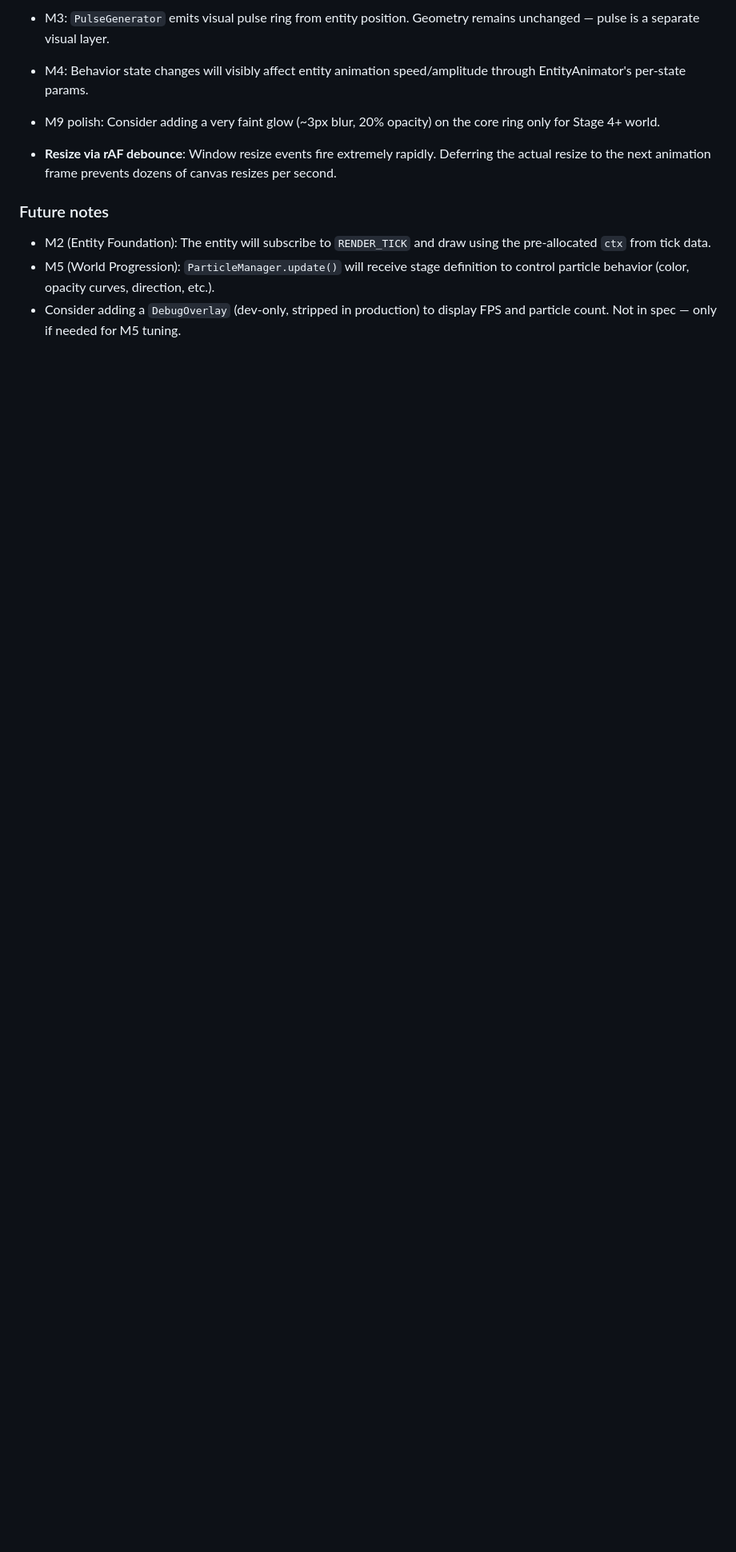
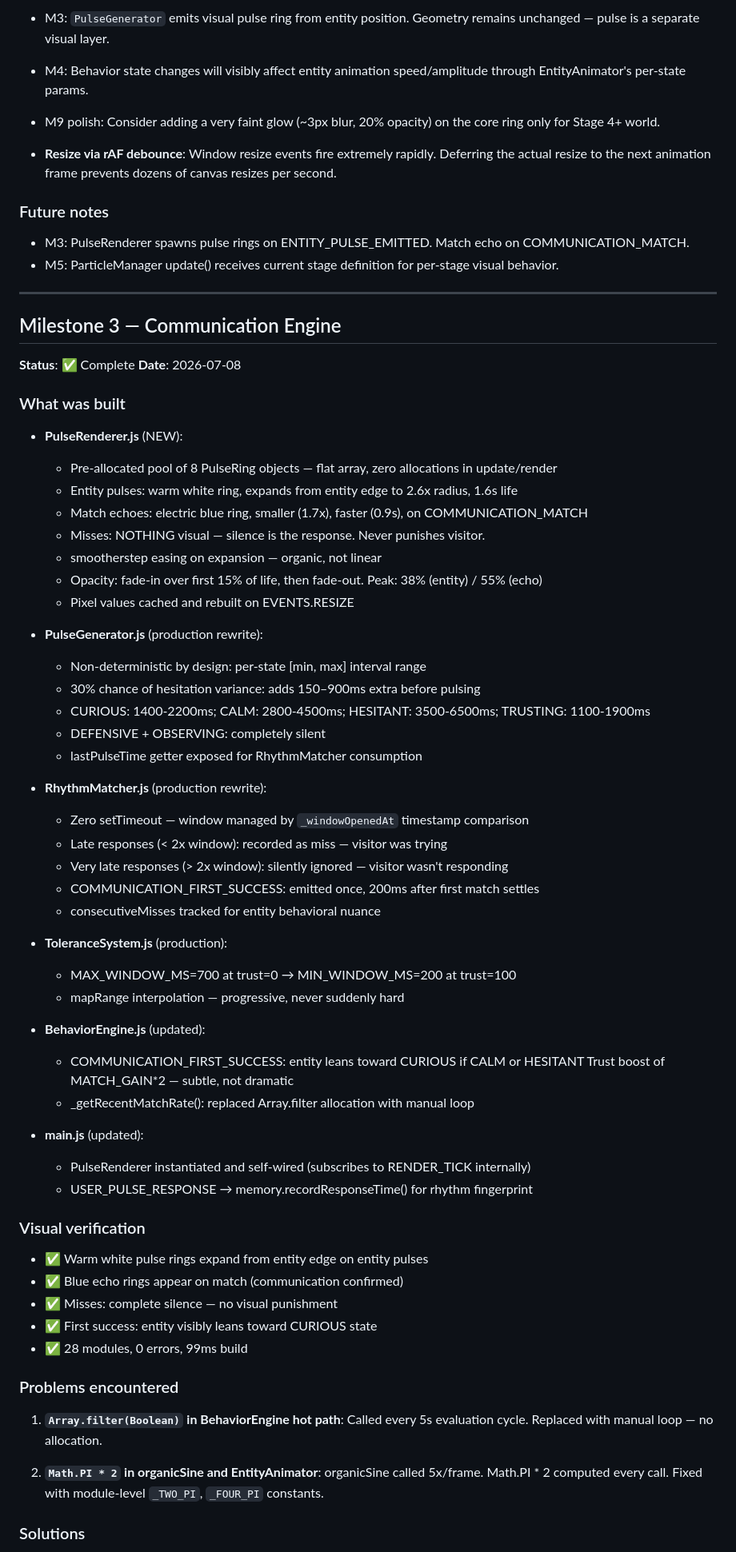
Before and after one commit to Piyush-031005/Specimen, a Markdown page: docs/DevLog.md, the part around one of its changes. Shown at 80% size. Rendered like a GitHub page; blank space fills up the shorter version.

Commit message:
docs: complete Milestone 3 DevLog entry
Records M3 engineering decisions:
- PulseRenderer: silence=failure philosophy, pool design, easing choice
- PulseGenerator: non-determinism rationale, per-state intervals
- RhythmMatcher: two-threshold miss detection, zero setTimeout window
- Silence as failure feedback: most important UX decision in M3
- Technical debt: setTimeout in scheduler (acceptable, not hot path)
- Future notes: M5 color evolution, M8 inverse ring signature moment

```diff
--- a/docs/DevLog.md
+++ b/docs/DevLog.md
@@ -213,6 +213,67 @@ Verified live in browser:
 
 ### Future notes
 
-- M2 (Entity Foundation): The entity will subscribe to `RENDER_TICK` and draw using the pre-allocated `ctx` from tick data.
-- M5 (World Progression): `ParticleManager.update()` will receive stage definition to control particle behavior (color, opacity curves, direction, etc.).
-- Consider adding a `DebugOverlay` (dev-only, stripped in production) to display FPS and particle count. Not in spec — only if needed for M5 tuning.
+- M3: PulseRenderer spawns pulse rings on ENTITY_PULSE_EMITTED. Match echo on COMMUNICATION_MATCH.
+- M5: ParticleManager update() receives current stage definition for per-stage visual behavior.
+
+---
+
+## Milestone 3 — Communication Engine
+
+**Status**: ✅ Complete
+**Date**: 2026-07-08
+
+### What was built
+
+- **PulseRenderer.js** (NEW):
+  - Pre-allocated pool of 8 PulseRing objects — flat array, zero allocations in update/render
+  - Entity pulses: warm white ring, expands from entity edge to 2.6x radius, 1.6s life
+  - Match echoes: electric blue ring, smaller (1.7x), faster (0.9s), on COMMUNICATION_MATCH
+  - Misses: NOTHING visual — silence is the response. Never punishes visitor.
+  - smootherstep easing on expansion — organic, not linear
+  - Opacity: fade-in over first 15% of life, then fade-out. Peak: 38% (entity) / 55% (echo)
+  - Pixel values cached and rebuilt on EVENTS.RESIZE
+
+- **PulseGenerator.js** (production rewrite):
+  - Non-deterministic by design: per-state [min, max] interval range
+  - 30% chance of hesitation variance: adds 150–900ms extra before pulsing
+  - CURIOUS: 1400-2200ms; CALM: 2800-4500ms; HESITANT: 3500-6500ms; TRUSTING: 1100-1900ms
+  - DEFENSIVE + OBSERVING: completely silent
+  - lastPulseTime getter exposed for RhythmMatcher consumption
+
+- **RhythmMatcher.js** (production rewrite):
+  - Zero setTimeout — window managed by `_windowOpenedAt` timestamp comparison
+  - Late responses (< 2x window): recorded as miss — visitor was trying
+  - Very late responses (> 2x window): silently ignored — visitor wasn't responding
+  - COMMUNICATION_FIRST_SUCCESS: emitted once, 200ms after first match settles
+  - consecutiveMisses tracked for entity behavioral nuance
+
+- **ToleranceSystem.js** (production):
+  - MAX_WINDOW_MS=700 at trust=0 → MIN_WINDOW_MS=200 at trust=100
+  - mapRange interpolation — progressive, never suddenly hard
+
+- **BehaviorEngine.js** (updated):
+  - COMMUNICATION_FIRST_SUCCESS: entity leans toward CURIOUS if CALM or HESITANT
+    Trust boost of MATCH_GAIN*2 — subtle, not dramatic
+  - _getRecentMatchRate(): replaced Array.filter allocation with manual loop
+
+- **main.js** (updated):
+  - PulseRenderer instantiated and self-wired (subscribes to RENDER_TICK internally)
+  - USER_PULSE_RESPONSE → memory.recordResponseTime() for rhythm fingerprint
+
+### Visual verification
+
+- ✅ Warm white pulse rings expand from entity edge on entity pulses
+- ✅ Blue echo rings appear on match (communication confirmed)
+- ✅ Misses: complete silence — no visual punishment
+- ✅ First success: entity visibly leans toward CURIOUS state
+- ✅ 28 modules, 0 errors, 99ms build
+
+### Problems encountered
+
+1. **`Array.filter(Boolean)` in BehaviorEngine hot path**: Called every 5s evaluation cycle. Replaced with manual loop — no allocation.
+
+2. **`Math.PI * 2` in organicSine and EntityAnimator**: organicSine called 5x/frame. Math.PI * 2 computed every call. Fixed with module-level `_TWO_PI`, `_FOUR_PI` constants.
+
+### Solutions
+
```
Also changed, not shown: other parts of docs/DevLog.md (+19 -0 lines).
